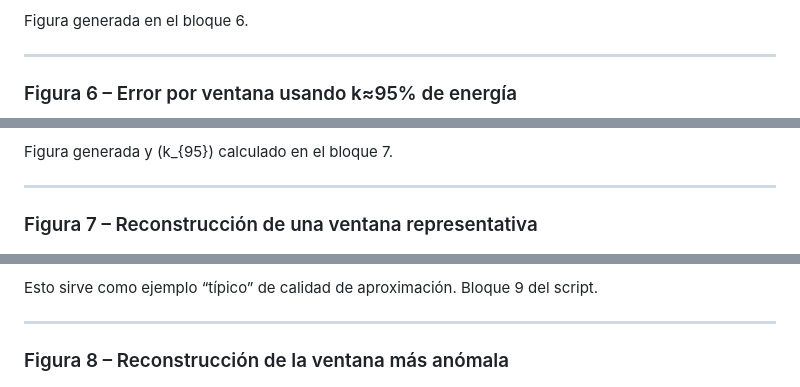
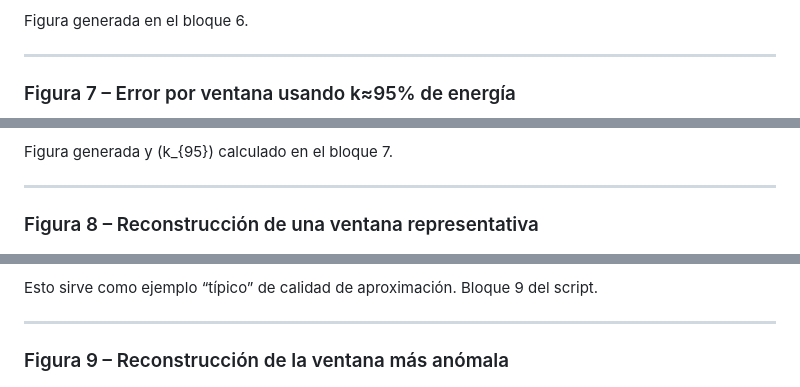
Before and after one commit to SEMP/tp1_data_driven, a Markdown page: docs/informe_svd_pod_temporal.md, 3 parts joined by grey strips. Drawn GitHub-style.

```diff
--- a/docs/informe_svd_pod_temporal.md
+++ b/docs/informe_svd_pod_temporal.md
@@ -185,6 +206,6 @@ Figura generada en el bloque 6.
 
 ---
 
-<a id="figura-6-error-por-ventana-usando-k95-de-energia"></a>
-### Figura 6 – Error por ventana usando k≈95% de energía
+<a id="figura-7-error-por-ventana-usando-k95-de-energia"></a>
+### Figura 7 – Error por ventana usando k≈95% de energía
 
@@ -213,8 +234,8 @@ Figura generada y \(k_{95}\) calculado en el bloque 7.
 
 ---
 
-<a id="figura-7-reconstruccion-de-una-ventana-representativa"></a>
-### Figura 7 – Reconstrucción de una ventana representativa
+<a id="figura-8-reconstruccion-de-una-ventana-representativa"></a>
+### Figura 8 – Reconstrucción de una ventana representativa
 
 ![Reconstrucción ventana central](../metodo_SVD/central_window_3426.png)
 
@@ -240,8 +261,8 @@ Bloque 9 del script.
 
 ---
 
-<a id="figura-8-reconstruccion-de-la-ventana-mas-anomala"></a>
-### Figura 8 – Reconstrucción de la ventana más anómala
+<a id="figura-9-reconstruccion-de-la-ventana-mas-anomala"></a>
+### Figura 9 – Reconstrucción de la ventana más anómala
 
 ![Reconstrucción ventana anómala](../metodo_SVD/anomalous_window_1523.png)
 
```
Also changed, not shown: other parts of docs/informe_svd_pod_temporal.md (+48 -27 lines).
